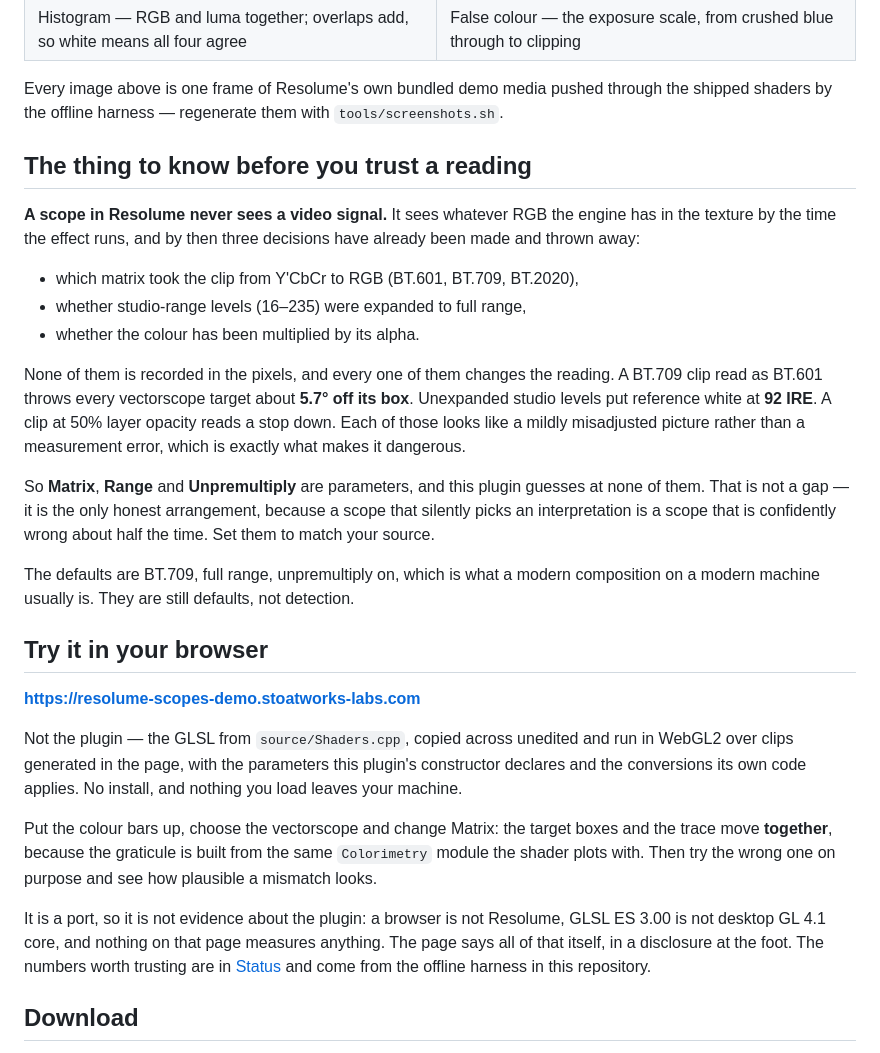
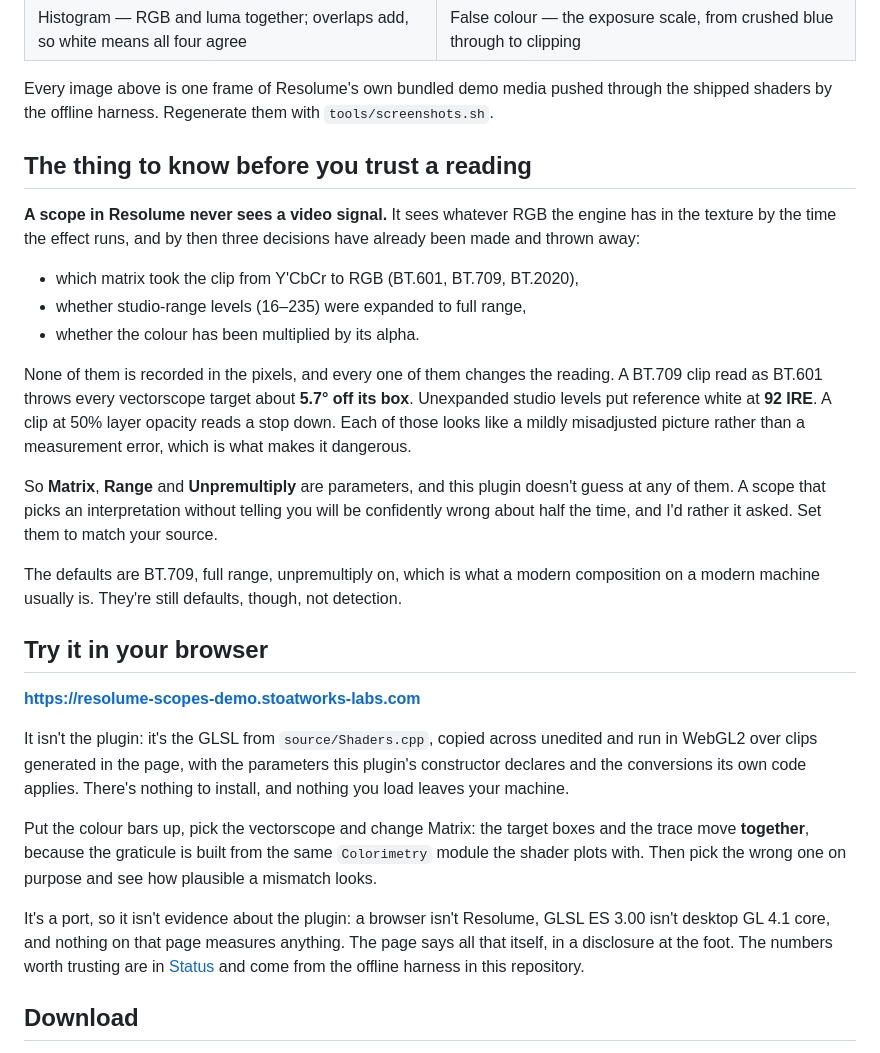
Before and after one commit to stoatworks-labs/resolume-scopes, a Markdown page: README.md, the part around one of its changes. Rendered like a GitHub page.

```diff
--- a/README.md
+++ b/README.md
@@ -36,7 +36,7 @@ rendered by `sctest`, the offline harness — not a Resolume screen capture.</su
 | Histogram — RGB and luma together; overlaps add, so white means all four agree | False colour — the exposure scale, from crushed blue through to clipping |
 
 Every image above is one frame of Resolume's own bundled demo media pushed
-through the shipped shaders by the offline harness — regenerate them with
+through the shipped shaders by the offline harness. Regenerate them with
 `tools/screenshots.sh`.
 
 ## The thing to know before you trust a reading
@@ -53,32 +53,34 @@ None of them is recorded in the pixels, and every one of them changes the
 reading. A BT.709 clip read as BT.601 throws every vectorscope target about
 **5.7° off its box**. Unexpanded studio levels put reference white at **92 IRE**.
 A clip at 50% layer opacity reads a stop down. Each of those looks like a mildly
-misadjusted picture rather than a measurement error, which is exactly what makes
+misadjusted picture rather than a measurement error, which is what makes
 it dangerous.
 
 So **Matrix**, **Range** and **Unpremultiply** are parameters, and this plugin
-guesses at none of them. That is not a gap — it is the only honest arrangement,
-because a scope that silently picks an interpretation is a scope that is
-confidently wrong about half the time. Set them to match your source.
+doesn't guess at any of them. A scope that picks an interpretation without telling
+you will be confidently wrong about half the time, and I'd rather it asked. Set them
+to match your source.
 
 The defaults are BT.709, full range, unpremultiply on, which is what a modern
-composition on a modern machine usually is. They are still defaults, not
+composition on a modern machine usually is. They're still defaults, though, not
 detection.
 
 ## Try it in your browser
 
 **<https://resolume-scopes-demo.stoatworks-labs.com>**
 
-Not the plugin — the GLSL from `source/Shaders.cpp`, copied across unedited and run in
-WebGL2 over clips generated in the page, with the parameters this plugin's
-constructor declares and the conversions its own code applies. No install, and
-nothing you load leaves your machine.
+It isn't the plugin: it's the GLSL from `source/Shaders.cpp`, copied across unedited and run
+in WebGL2 over clips generated in the page, with the parameters this plugin's
+constructor declares and the conversions its own code applies. There's nothing to install,
+and nothing you load leaves your machine.
 
-Put the colour bars up, choose the vectorscope and change Matrix: the target boxes and the trace move **together**, because the graticule is built from the same `Colorimetry` module the shader plots with. Then try the wrong one on purpose and see how plausible a mismatch looks.
+Put the colour bars up, pick the vectorscope and change Matrix: the target boxes and the trace
+move **together**, because the graticule is built from the same `Colorimetry` module the shader
+plots with. Then pick the wrong one on purpose and see how plausible a mismatch looks.
 
-It is a port, so it is not evidence about the plugin: a browser is not Resolume,
-GLSL ES 3.00 is not desktop GL 4.1 core, and nothing on that page measures
-anything. The page says all of that itself, in a disclosure at the foot. The
+It's a port, so it isn't evidence about the plugin: a browser isn't Resolume,
+GLSL ES 3.00 isn't desktop GL 4.1 core, and nothing on that page measures
+anything. The page says all that itself, in a disclosure at the foot. The
 numbers worth trusting are in [Status](#status) and come from the offline
 harness in this repository.
 
```
Also changed, not shown: other parts of README.md (+27 -27 lines), docs/USER-GUIDE.md (+28 -28 lines).
